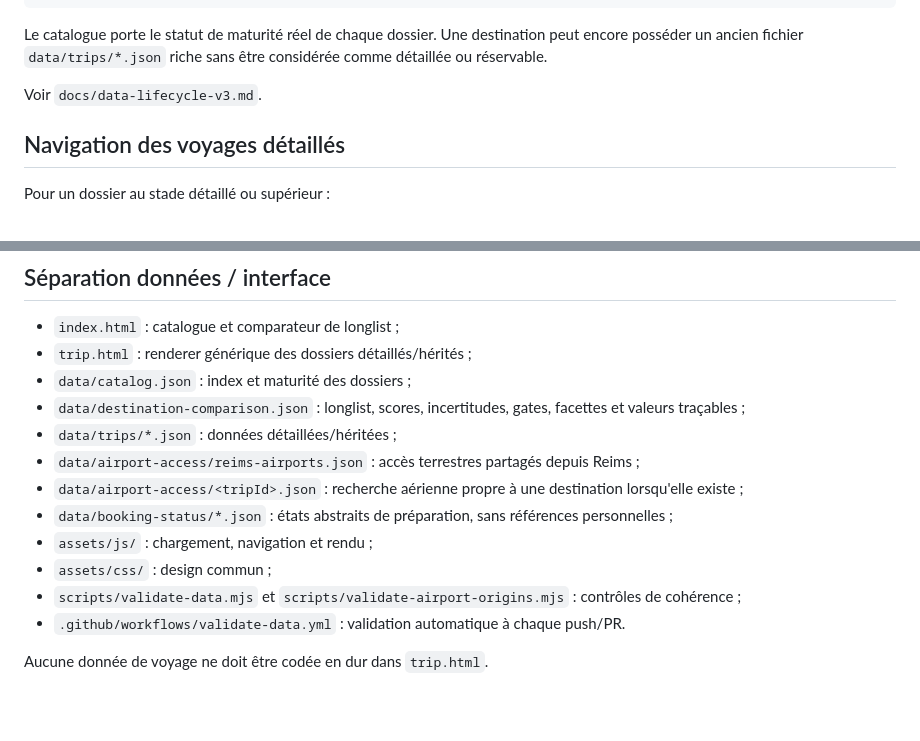
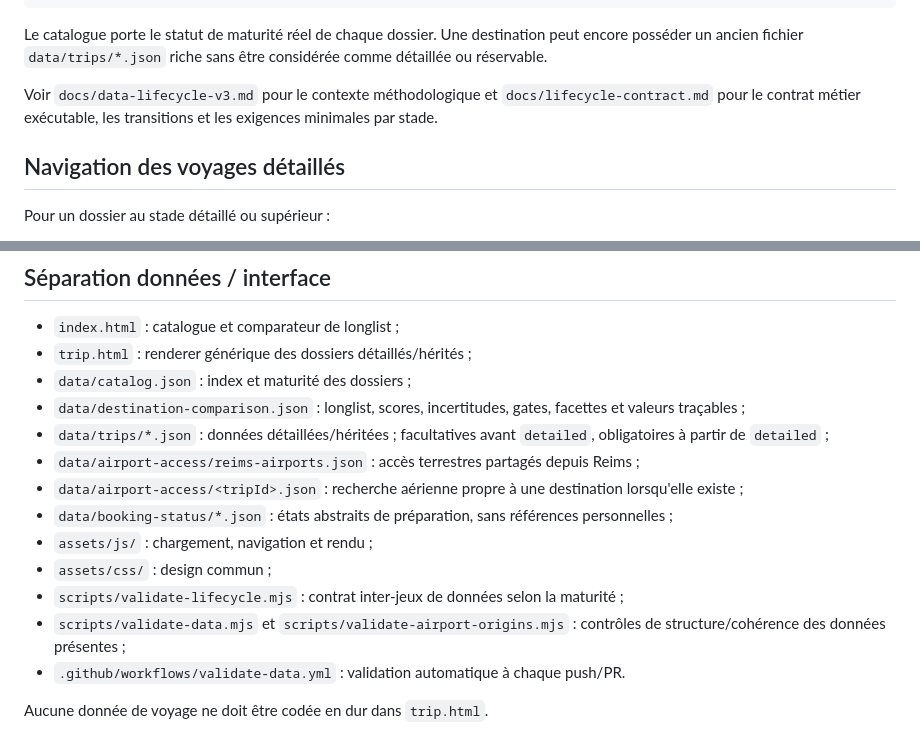
Before and after one commit to Alanb3110/atlas-voyage, a Markdown page: docs/architecture.md, 2 parts joined by grey strips. Rendered like a GitHub page; blank space fills up the shorter version.

Commit message:
docs: align lifecycle and detailed data model

```diff
--- a/docs/architecture.md
+++ b/docs/architecture.md
@@ -19,7 +19,7 @@ Longlist
 
 Le catalogue porte le statut de maturité réel de chaque dossier. Une destination peut encore posséder un ancien fichier `data/trips/*.json` riche sans être considérée comme détaillée ou réservable.
 
-Voir `docs/data-lifecycle-v3.md`.
+Voir `docs/data-lifecycle-v3.md` pour le contexte méthodologique et `docs/lifecycle-contract.md` pour le contrat métier exécutable, les transitions et les exigences minimales par stade.
 
 ## Navigation des voyages détaillés
 
@@ -43,13 +43,14 @@ Les trois sélections sont encodées dans l'URL :
 - `trip.html` : renderer générique des dossiers détaillés/hérités ;
 - `data/catalog.json` : index et maturité des dossiers ;
 - `data/destination-comparison.json` : longlist, scores, incertitudes, gates, facettes et valeurs traçables ;
-- `data/trips/*.json` : données détaillées/héritées ;
+- `data/trips/*.json` : données détaillées/héritées ; facultatives avant `detailed`, obligatoires à partir de `detailed` ;
 - `data/airport-access/reims-airports.json` : accès terrestres partagés depuis Reims ;
 - `data/airport-access/<tripId>.json` : recherche aérienne propre à une destination lorsqu'elle existe ;
 - `data/booking-status/*.json` : états abstraits de préparation, sans références personnelles ;
 - `assets/js/` : chargement, navigation et rendu ;
 - `assets/css/` : design commun ;
-- `scripts/validate-data.mjs` et `scripts/validate-airport-origins.mjs` : contrôles de cohérence ;
+- `scripts/validate-lifecycle.mjs` : contrat inter-jeux de données selon la maturité ;
+- `scripts/validate-data.mjs` et `scripts/validate-airport-origins.mjs` : contrôles de structure/cohérence des données présentes ;
 - `.github/workflows/validate-data.yml` : validation automatique à chaque push/PR.
 
 Aucune donnée de voyage ne doit être codée en dur dans `trip.html`.
```
